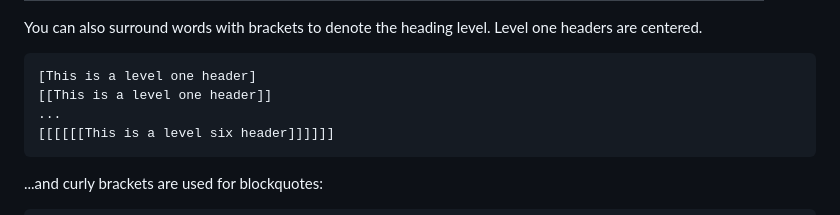
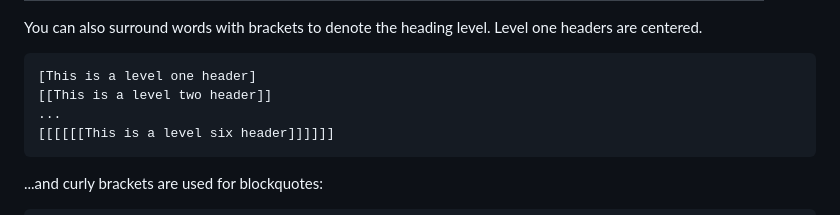
Before and after one commit to ehamiter/emu, a Markdown page: README.md, the part around the change. Rendered like a GitHub page.

````diff
--- a/README.md
+++ b/README.md
@@ -33,7 +33,7 @@ You can also surround words with brackets to denote the heading level. Level one
 
 ```
 [This is a level one header]
-[[This is a level one header]]
+[[This is a level two header]]
 ...
 [[[[[[This is a level six header]]]]]]
 ```
````
